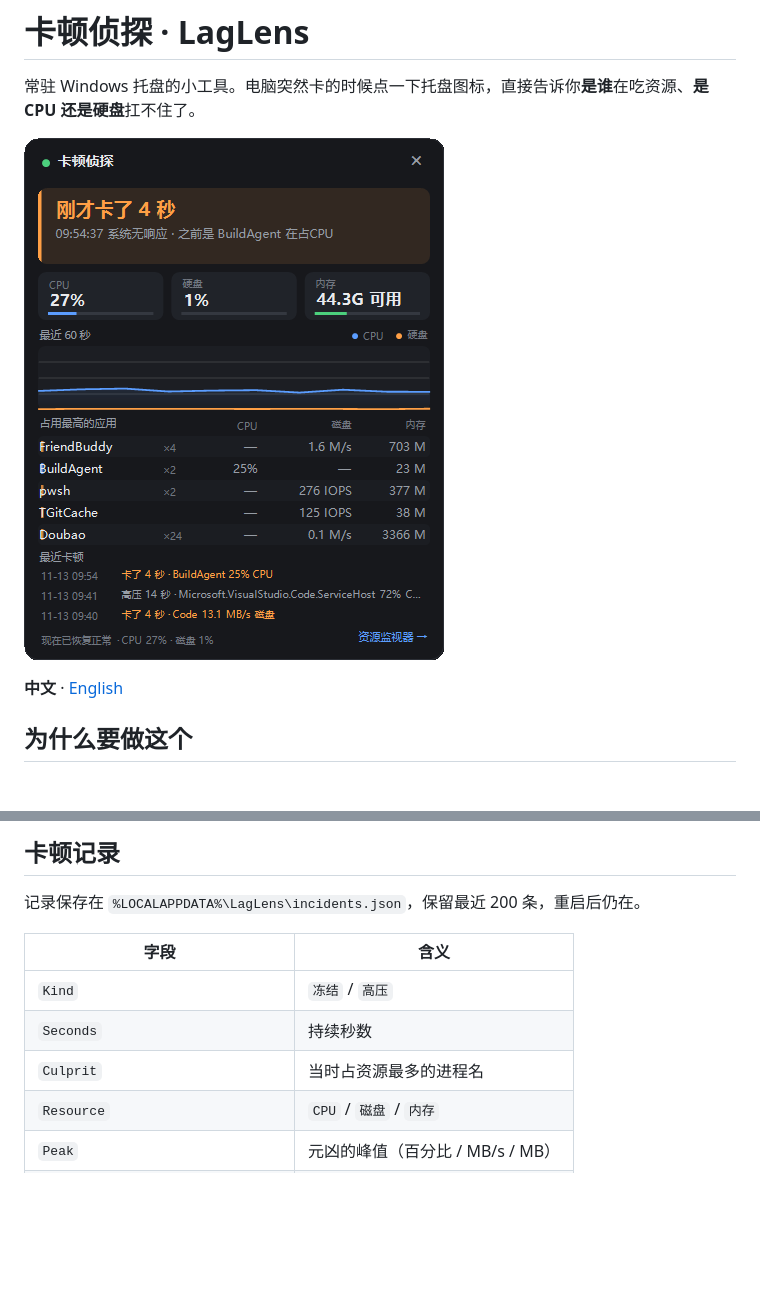
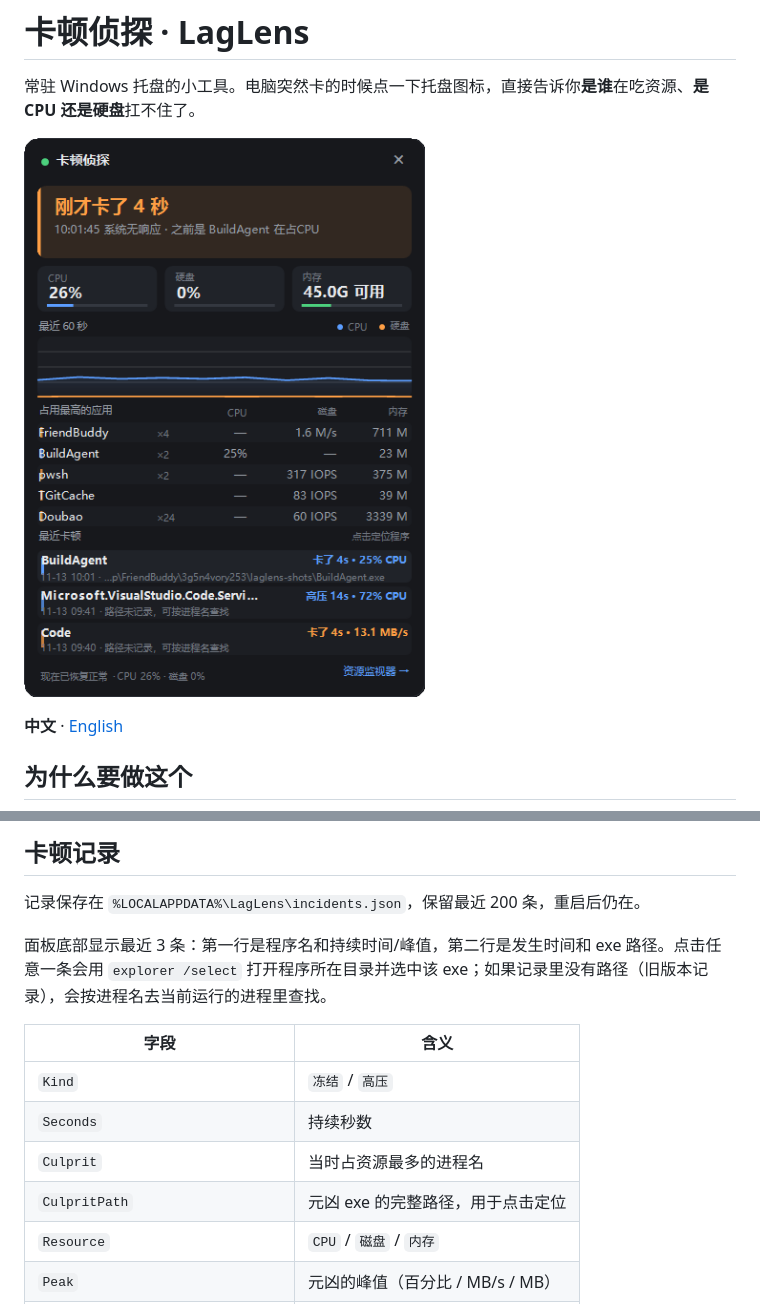
Before and after one commit to suboy1219/lag-lens, a Markdown page: README.md, 2 parts joined by grey strips. GitHub-like rendering; pictures changed too: docs/images/panel-freeze.png; blank space fills up the shorter version.

```diff
--- a/README.md
+++ b/README.md
@@ -88,11 +89,14 @@ LagLens.exe --shot <png 路径>   采 15 秒后把面板渲染成 PNG（文档
 
 记录保存在 `%LOCALAPPDATA%\LagLens\incidents.json`，保留最近 200 条，重启后仍在。
 
+面板底部显示最近 3 条：第一行是程序名和持续时间/峰值，第二行是发生时间和 exe 路径。点击任意一条会用 `explorer /select` 打开程序所在目录并选中该 exe；如果记录里没有路径（旧版本记录），会按进程名去当前运行的进程里查找。
+
 | 字段 | 含义 |
 | --- | --- |
 | `Kind` | `冻结` / `高压` |
 | `Seconds` | 持续秒数 |
 | `Culprit` | 当时占资源最多的进程名 |
+| `CulpritPath` | 元凶 exe 的完整路径，用于点击定位 |
 | `Resource` | `CPU` / `磁盘` / `内存` |
 | `Peak` | 元凶的峰值（百分比 / MB/s / MB） |
 | `Cpu` / `DiskBusy` / `DiskLatencyMs` | 事件期间的系统峰值 |
```
Also changed, not shown: other parts of README.md (+1 -0 lines), README.en.md (+4 -0 lines), docs/images/panel-cpu.png, docs/images/panel-disk.png, 1 other file.
